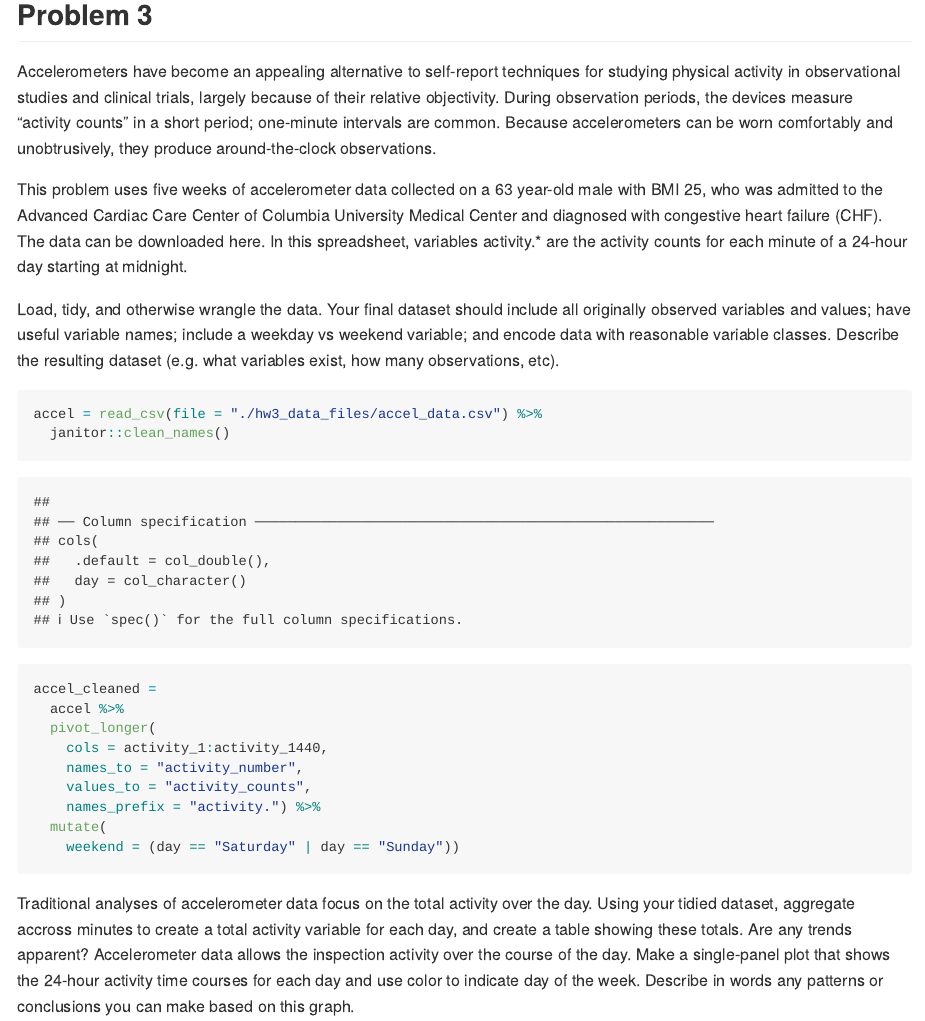
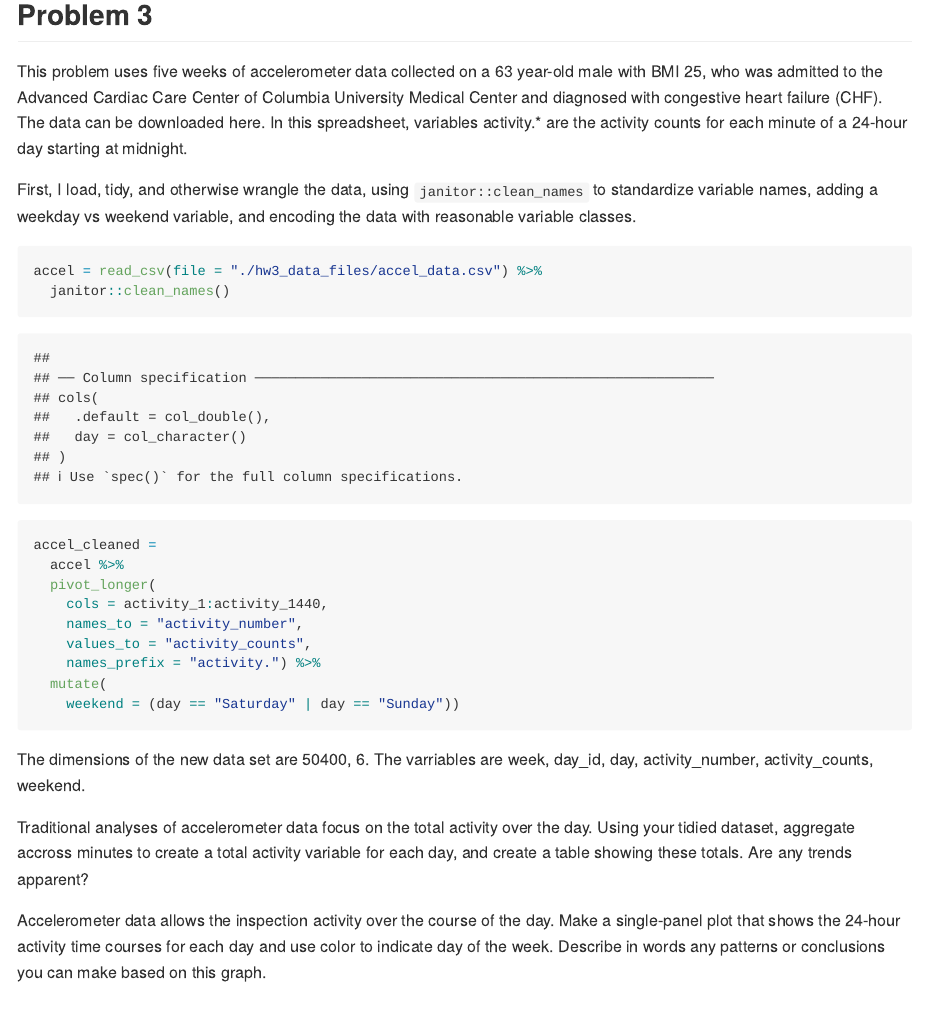
Before and after one commit to 2148parr/p8105_hw3_lcp2148, an R Markdown document (p8105_hw3_lcp2148.Rmd): the page in a window 1100 px wide, from 8730 px down. The pictures show the output file p8105_hw3_lcp2148.md that the author committed with the source, drawn offline in the style of GitHub.

Commit message:
Created more plots and made some fixes, but need to fix x axis for Pr3, troubleshoot Pr2, formatting still

````diff
--- a/p8105_hw3_lcp2148.Rmd
+++ b/p8105_hw3_lcp2148.Rmd
@@ -245,12 +245,10 @@ brfss_final
 
 ## Problem 3
 
-Accelerometers have become an appealing alternative to self-report techniques for studying physical activity in observational studies and clinical trials, largely because of their relative objectivity. During observation periods, the devices measure “activity counts” in a short period; one-minute intervals are common. Because accelerometers can be worn comfortably and unobtrusively, they produce around-the-clock observations.
 
 This problem uses five weeks of accelerometer data collected on a 63 year-old male with BMI 25, who was admitted to the Advanced Cardiac Care Center of Columbia University Medical Center and diagnosed with congestive heart failure (CHF). The data can be downloaded here. In this spreadsheet, variables activity.* are the activity counts for each minute of a 24-hour day starting at midnight.
 
-Load, tidy, and otherwise wrangle the data. Your final dataset should include all originally observed variables and values; have useful variable names; include a weekday vs weekend variable; and encode data with reasonable variable classes. Describe the resulting dataset (e.g. what variables exist, how many observations, etc).
-
+First, I load, tidy, and otherwise wrangle the data, using `janitor::clean_names` to standardize variable names, adding a weekday vs weekend variable, and encoding the data with reasonable variable classes.
 
 ```{r accel}
 
@@ -270,7 +268,9 @@ accel_cleaned =
 
 ```
 
+The dimensions of the new data set are `r dim(accel_cleaned)`. The varriables are `r names(accel_cleaned)`.
+
+Traditional analyses of accelerometer data focus on the total activity over the day. Using your tidied dataset, aggregate accross minutes to create a total activity variable for each day, and create a table showing these totals. Are any trends apparent?
 
 
-Traditional analyses of accelerometer data focus on the total activity over the day. Using your tidied dataset, aggregate accross minutes to create a total activity variable for each day, and create a table showing these totals. Are any trends apparent?
 Accelerometer data allows the inspection activity over the course of the day. Make a single-panel plot that shows the 24-hour activity time courses for each day and use color to indicate day of the week. Describe in words any patterns or conclusions you can make based on this graph.
````
Also changed, not shown: brfss_plot1_spaghetti.pdf, instacart_plot1_aisles.pdf, p8105_hw3_lcp2148.md.
